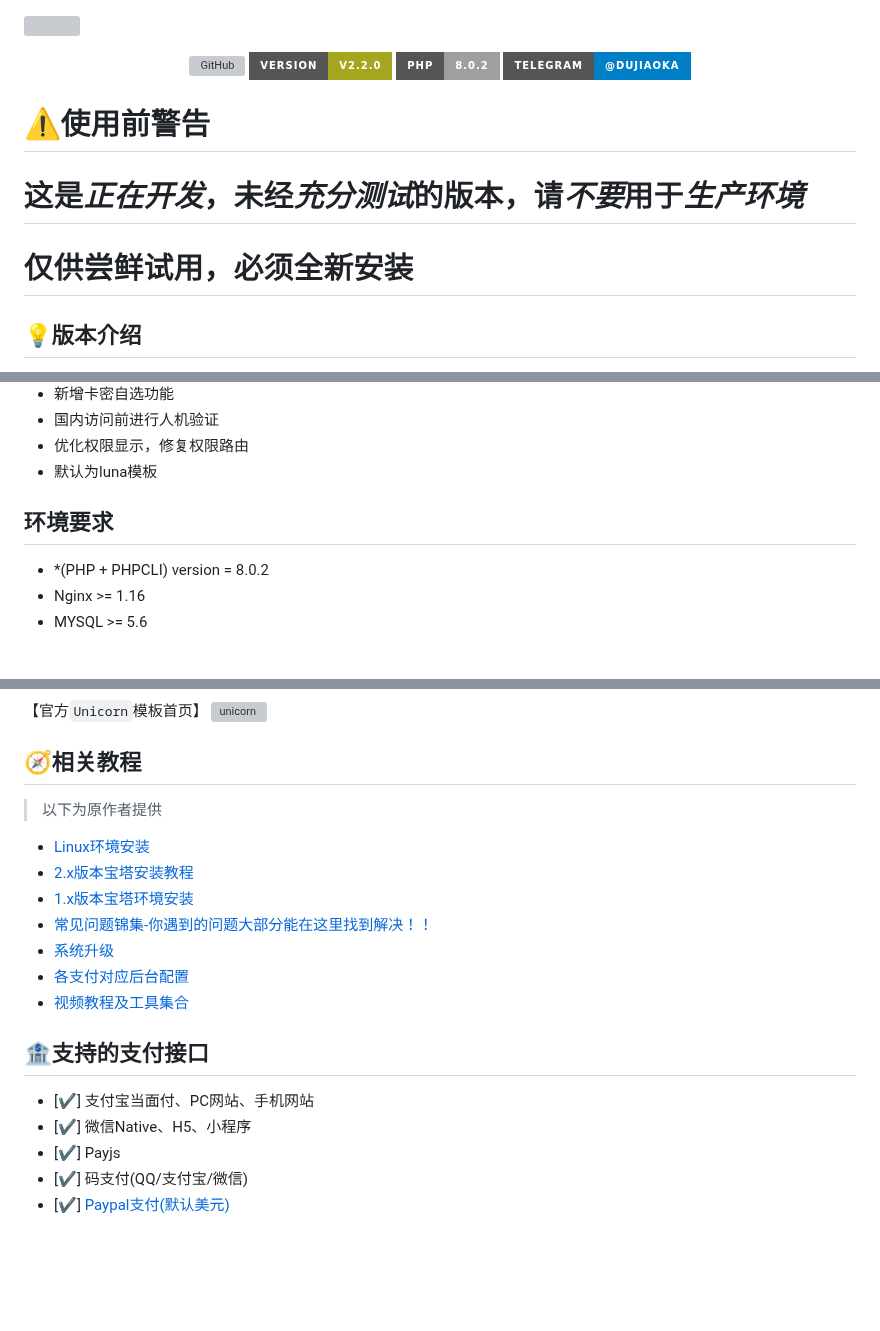
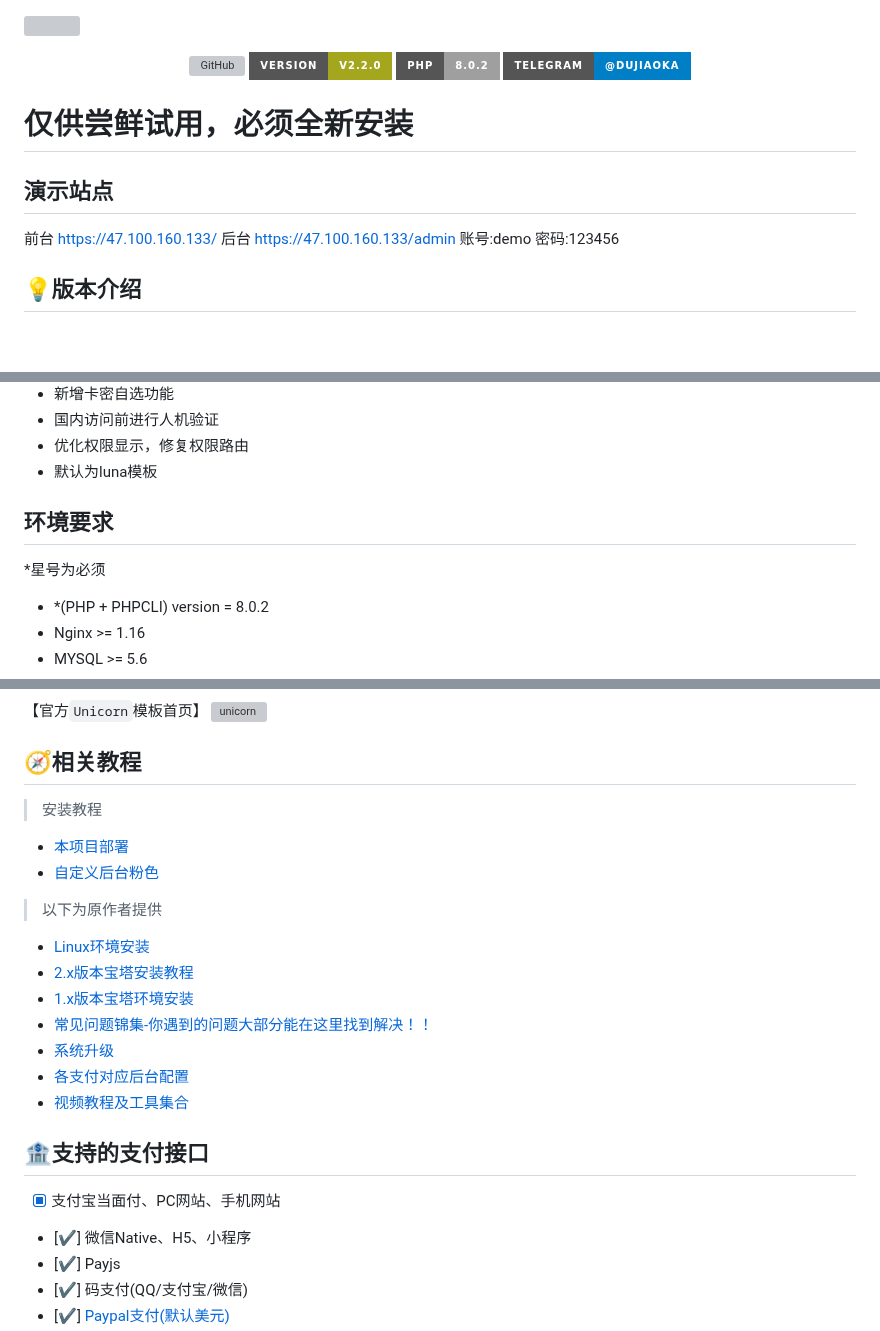
Before and after one commit to Cassianvale/dujiaoka-mcq, a Markdown page: README.md, 3 parts joined by grey strips. Rendered like a GitHub page; badges without logos; blank space fills up the shorter version; grey boxes are pictures that could not be loaded.

```diff
--- a/README.md
+++ b/README.md
@@ -7,9 +7,13 @@
 <img alt="Telegram" src="https://img.shields.io/static/v1?label=Telegram&logo=Telegram&message=@dujiaoka&style=for-the-badge&color=blue&&link=https://t.me/dujiaoka">
 </p>
 
-# :warning:使用前警告
-# 这是*正在开发*，未经*充分测试*的版本，请*不要*用于*生产环境*
 # 仅供尝鲜试用，必须全新安装
+
+## 演示站点
+
+前台 https://47.100.160.133/
+后台 https://47.100.160.133/admin
+账号:demo 密码:123456
 
 ## :bulb:版本介绍
 这是一份基于[独角数卡](https://github.com/assimon/dujiaoka)在[dc53741](https://github.com/assimon/dujiaoka/commit/dc53741e275007b8c81c43319ee657ef011bad93)基础上修改的版本。此版本在部分功能上与原版有所修改，故请以本仓库的Wiki/Issues得到的反馈为准。
@@ -34,9 +38,8 @@
 - 优化权限显示，修复权限路由
 - 默认为luna模板
 
-
 ## 环境要求
-
+*星号为必须
 - *(PHP + PHPCLI) version = 8.0.2
 - Nginx >= 1.16
 - MYSQL >= 5.6
@@ -101,6 +105,11 @@
 
 
 ## :compass:相关教程
+
+> 安装教程
+- [本项目部署](https://github.com/MuCqq/dujiaoka-mcq/wikis/linux/install)
+- [自定义后台粉色](https://github.com/MuCqq/dujiaoka-mcq/wikis/customstyle)
+
 > 以下为原作者提供
 - [Linux环境安装](https://github.com/assimon/dujiaoka/wiki/linux_install)
 - [2.x版本宝塔安装教程](https://github.com/assimon/dujiaoka/wiki/2.x_bt_install)
@@ -111,7 +120,7 @@
 - [视频教程及工具集合](https://pan.dujiaoka.com)
 
 ## :bank:支持的支付接口
-- [✔] 支付宝当面付、PC网站、手机网站
+- [X] 支付宝当面付、PC网站、手机网站
 - [✔] 微信Native、H5、小程序
 - [✔] Payjs
 - [✔] 码支付(QQ/支付宝/微信)
```
Also changed, not shown: other parts of README.md (+1 -0 lines), wikis/customstyle.md (added, +28 -0 lines), wikis/install.md (added, +6 -0 lines).
